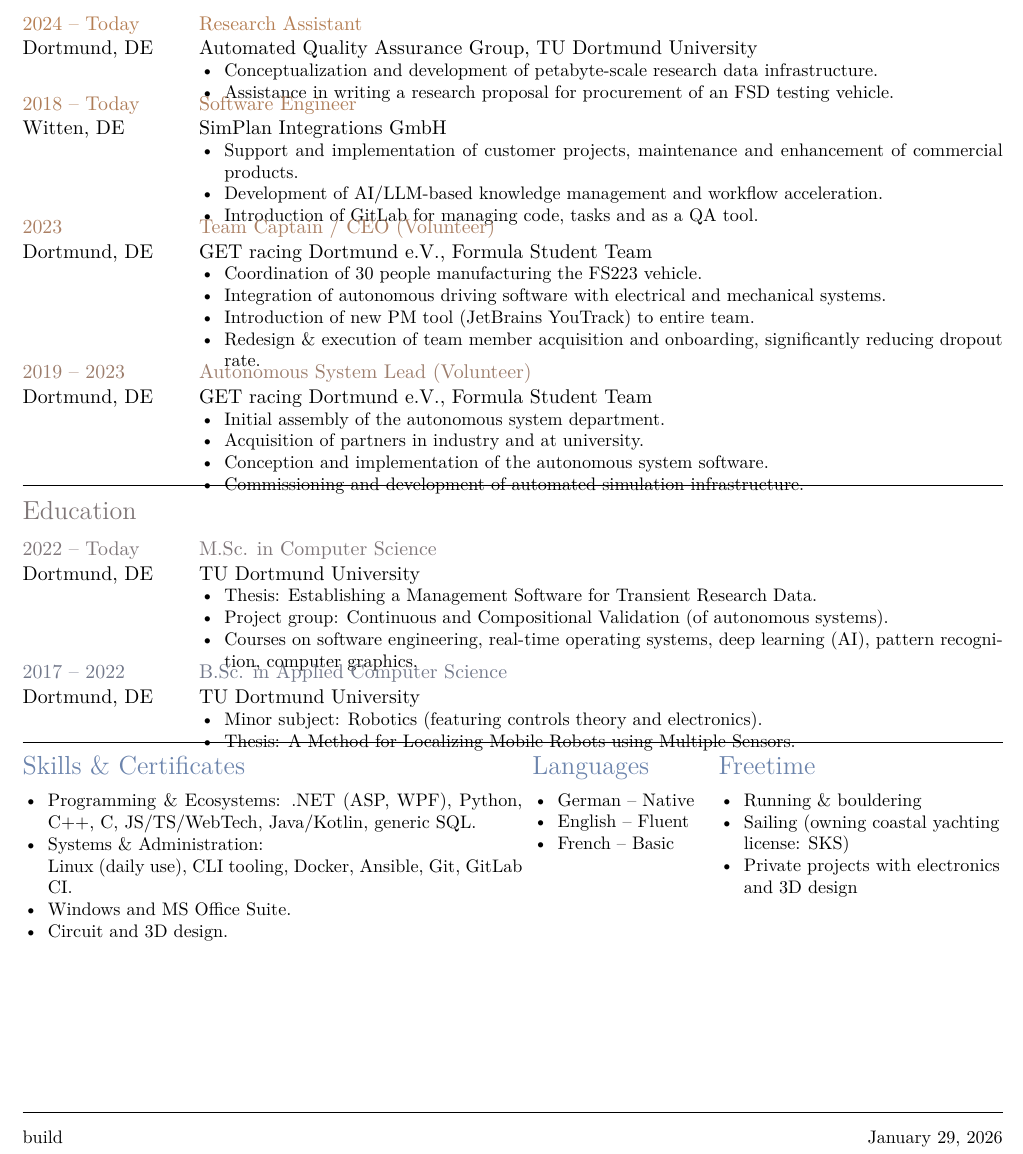
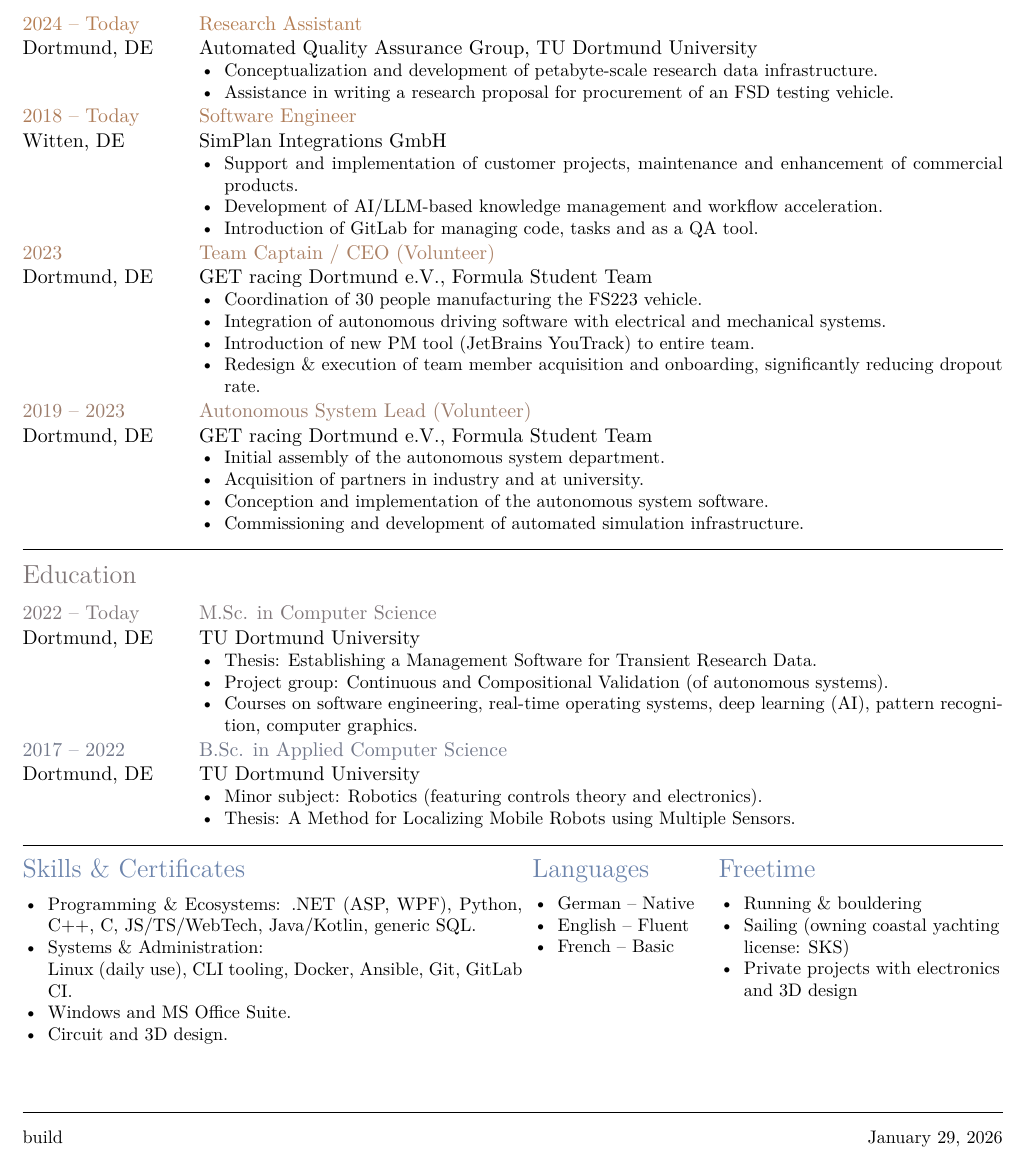
Before and after one commit to louisradtke/cv, a LaTeX document (main.tex): part of the page, cut so that both start at the same text. Compiled offline with XeLaTeX; a LaTeX package or settings file that is missing is left out.

Commit message:
fix alignment issues caused by texlive update

```diff
--- a/main.tex
+++ b/main.tex
@@ -109,7 +109,7 @@
         \item Conceptualization and development of petabyte-scale research data infrastructure.
         \item Assistance in writing a research proposal for procurement of an FSD testing vehicle.
     \end{itemize}
-    \\[-0.25cm]
+    \\[0.125cm]
 
 
     \col{ae7c58}{\textbf{2018 -- Today}}\newline
@@ -156,7 +156,7 @@
     \end{itemize}
 \end{tabularx}
 
-\vspace{-0.25cm}
+\vspace{0.25cm}
 
 \hrule
 
@@ -174,7 +174,7 @@
         \item Project group: Continuous and Compositional Validation (of autonomous systems).
         \item Courses on software engineering, real-time operating systems, deep learning (AI), pattern recognition, computer graphics.
     \end{itemize}
-    \\[-0.25cm]
+    \\[0.125cm]
 
 
     \col{72788a}{\textbf{2017 -- 2022}}\newline
```
Also changed, not shown: main.tex (6 more changed lines).
